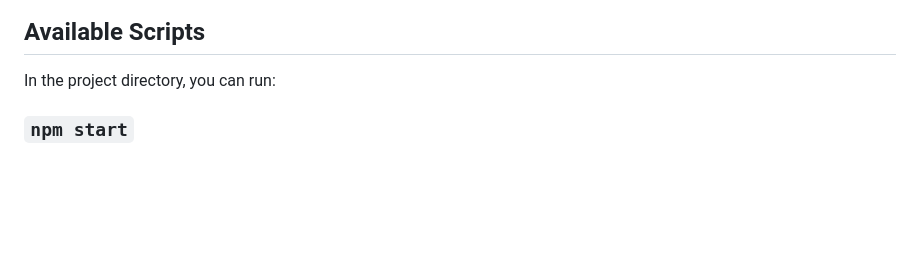
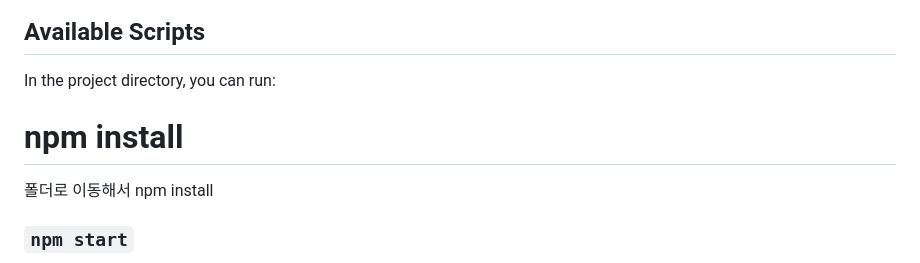
Before and after one commit to baekdh230724/workspace, a Markdown page: react-workspace/my-app/README.md, the part around the change. Rendered like a GitHub page; blank space fills up the shorter version.

```diff
--- a/react-workspace/my-app/README.md
+++ b/react-workspace/my-app/README.md
@@ -5,6 +5,9 @@ This project was bootstrapped with [Create React App](https://github.com/faceboo
 ## Available Scripts
 
 In the project directory, you can run:
+
+# npm install
+폴더로 이동해서 npm install
 
 ### `npm start`
 
```
